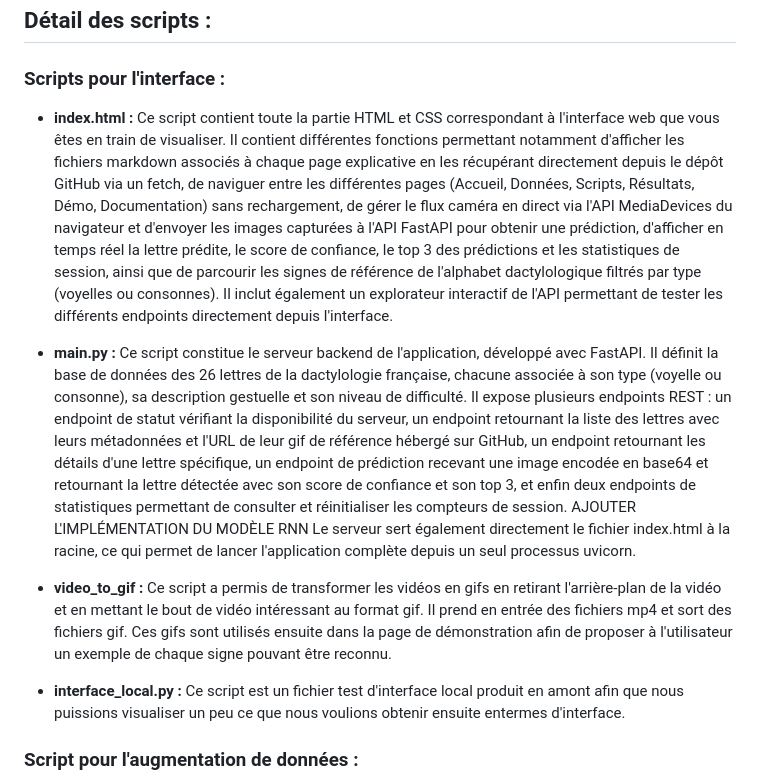
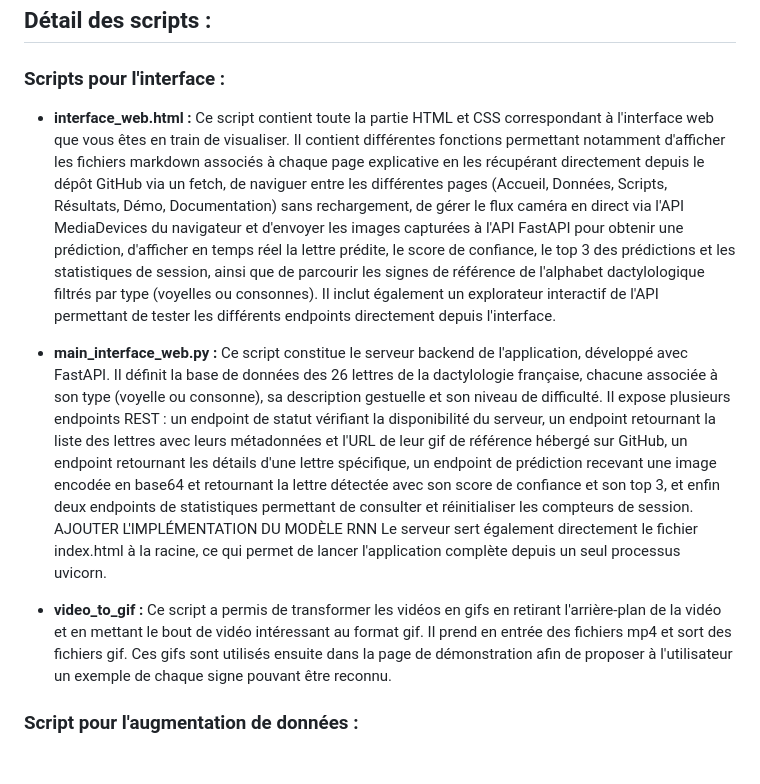
Before and after one commit to KerenDague/Detection_et_analyse_de_dactylologie_francaise, a Markdown page: Interface/MD/scripts.md, the part around the change. Rendered like a GitHub page; blank space fills up the shorter version.

```diff
--- a/Interface/MD/scripts.md
+++ b/Interface/MD/scripts.md
@@ -3,15 +3,13 @@
 ## Détail des scripts :
 
 ### Scripts pour l'interface :
-- **index.html :** Ce script contient toute la partie HTML et CSS correspondant à l'interface web que vous êtes en train de visualiser. Il contient différentes fonctions permettant notamment d'afficher les fichiers markdown associés à chaque page explicative en les récupérant directement depuis le dépôt GitHub via un fetch, de naviguer entre les différentes pages (Accueil, Données, Scripts, Résultats, Démo, Documentation) sans rechargement, de gérer le flux caméra en direct via l'API MediaDevices du navigateur et d'envoyer les images capturées à l'API FastAPI pour obtenir une prédiction, d'afficher en temps réel la lettre prédite, le score de confiance, le top 3 des prédictions et les statistiques de session, ainsi que de parcourir les signes de référence de l'alphabet dactylologique filtrés par type (voyelles ou consonnes). Il inclut également un explorateur interactif de l'API permettant de tester les différents endpoints directement depuis l'interface.
+- **interface_web.html :** Ce script contient toute la partie HTML et CSS correspondant à l'interface web que vous êtes en train de visualiser. Il contient différentes fonctions permettant notamment d'afficher les fichiers markdown associés à chaque page explicative en les récupérant directement depuis le dépôt GitHub via un fetch, de naviguer entre les différentes pages (Accueil, Données, Scripts, Résultats, Démo, Documentation) sans rechargement, de gérer le flux caméra en direct via l'API MediaDevices du navigateur et d'envoyer les images capturées à l'API FastAPI pour obtenir une prédiction, d'afficher en temps réel la lettre prédite, le score de confiance, le top 3 des prédictions et les statistiques de session, ainsi que de parcourir les signes de référence de l'alphabet dactylologique filtrés par type (voyelles ou consonnes). Il inclut également un explorateur interactif de l'API permettant de tester les différents endpoints directement depuis l'interface.
 
-- **main.py :** Ce script constitue le serveur backend de l'application, développé avec FastAPI. Il définit la base de données des 26 lettres de la dactylologie française, chacune associée à son type (voyelle ou consonne), sa description gestuelle et son niveau de difficulté. Il expose plusieurs endpoints REST : un endpoint de statut vérifiant la disponibilité du serveur, un endpoint retournant la liste des lettres avec leurs métadonnées et l'URL de leur gif de référence hébergé sur GitHub, un endpoint retournant les détails d'une lettre spécifique, un endpoint de prédiction recevant une image encodée en base64 et retournant la lettre détectée avec son score de confiance et son top 3, et enfin deux endpoints de statistiques permettant de consulter et réinitialiser les compteurs de session.
+- **main_interface_web.py :** Ce script constitue le serveur backend de l'application, développé avec FastAPI. Il définit la base de données des 26 lettres de la dactylologie française, chacune associée à son type (voyelle ou consonne), sa description gestuelle et son niveau de difficulté. Il expose plusieurs endpoints REST : un endpoint de statut vérifiant la disponibilité du serveur, un endpoint retournant la liste des lettres avec leurs métadonnées et l'URL de leur gif de référence hébergé sur GitHub, un endpoint retournant les détails d'une lettre spécifique, un endpoint de prédiction recevant une image encodée en base64 et retournant la lettre détectée avec son score de confiance et son top 3, et enfin deux endpoints de statistiques permettant de consulter et réinitialiser les compteurs de session.
 AJOUTER L'IMPLÉMENTATION DU MODÈLE RNN
 Le serveur sert également directement le fichier index.html à la racine, ce qui permet de lancer l'application complète depuis un seul processus uvicorn.
 
 - **video_to_gif :** Ce script a permis de transformer les vidéos en gifs en retirant l'arrière-plan de la vidéo et en mettant le bout de vidéo intéressant au format gif. Il prend en entrée des fichiers mp4 et sort des fichiers gif. Ces gifs sont utilisés ensuite dans la page de démonstration afin de proposer à l'utilisateur un exemple de chaque signe pouvant être reconnu.
-
-- **interface_local.py :** Ce script est un fichier test d'interface local produit en amont afin que nous puissions visualiser un peu ce que nous voulions obtenir ensuite entermes d'interface.
 
 ### Script pour l'augmentation de données :
 - **augmentation_donnes.py:** Ce script réalise l'augmentation des données vidéo du corpus en générant jusqu'à trois versions transformées pour chaque vidéo originale. Il s'appuie sur trois fonctions de transformation : un miroir horizontal, appliqué uniquement aux signes symétriques (la lettre Z en est exclue), une variation de luminosité aléatoire dont le facteur est fixé une seule fois par vidéo pour garantir la cohérence de la transformation sur l'ensemble des frames, et une rotation légère comprise entre -15° et +15° appliquée selon le même principe. La boucle principale parcourt le corpus, identifie les vidéos originales en excluant celles déjà augmentées grâce à leurs suffixes (_miroir, _luminosite, _rotation), puis applique les transformations appropriées et sauvegarde les nouvelles vidéos dans le même dossier que les originales.
```
